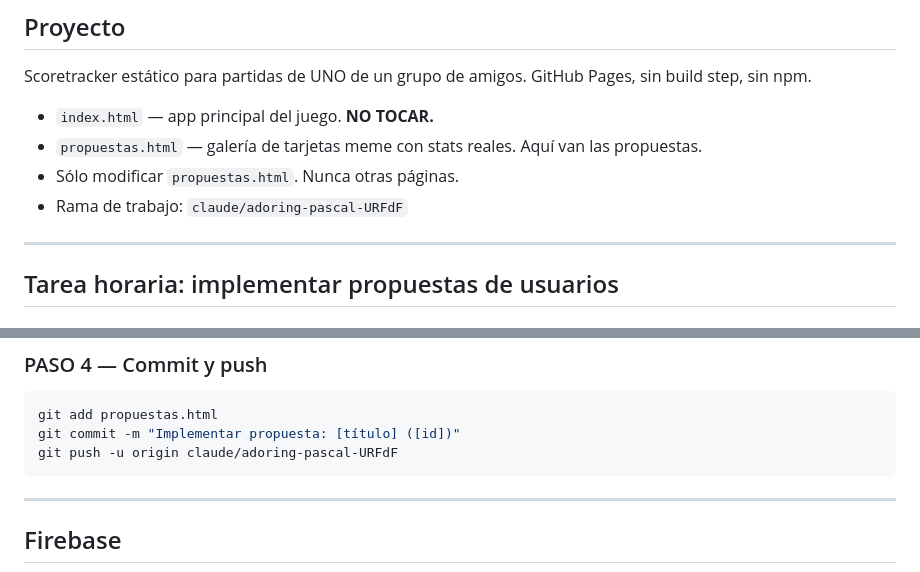
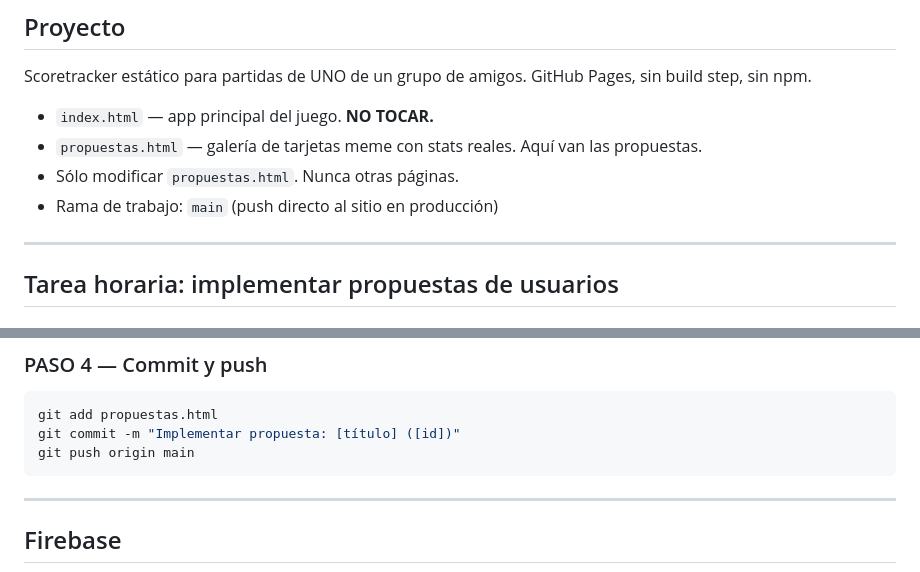
Before and after one commit to Abecedeefege/LunesDeUNO, a Markdown page: CLAUDE.md, 2 parts joined by grey strips. Drawn GitHub-style.

Commit message:
Cambiar rama de trabajo a main para la rutina horaria
La rutina automática ahora pushea directo al sitio en producción.

https://claude.ai/code/session_01ARQKu4ZRQUotYdGvcmWEKs

````diff
--- a/CLAUDE.md
+++ b/CLAUDE.md
@@ -7,7 +7,7 @@ Scoretracker estático para partidas de UNO de un grupo de amigos. GitHub Pages,
 - `index.html` — app principal del juego. **NO TOCAR.**
 - `propuestas.html` — galería de tarjetas meme con stats reales. Aquí van las propuestas.
 - Sólo modificar `propuestas.html`. Nunca otras páginas.
-- Rama de trabajo: `claude/adoring-pascal-URFdF`
+- Rama de trabajo: `main` (push directo al sitio en producción)
 
 ---
 
@@ -103,7 +103,7 @@ curl -s -X PATCH \
 ```bash
 git add propuestas.html
 git commit -m "Implementar propuesta: [título] ([id])"
-git push -u origin claude/adoring-pascal-URFdF
+git push origin main
 ```
 
 ---
````
